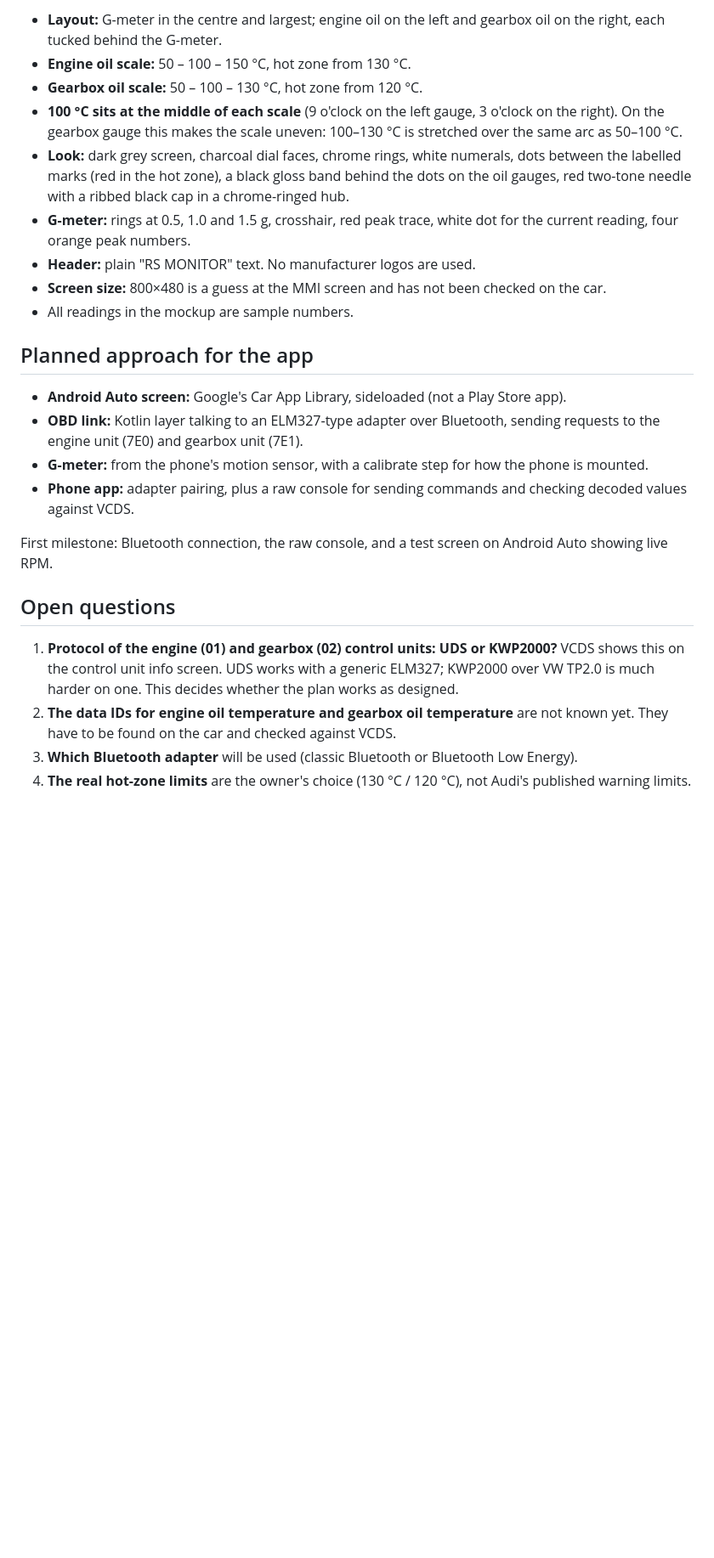
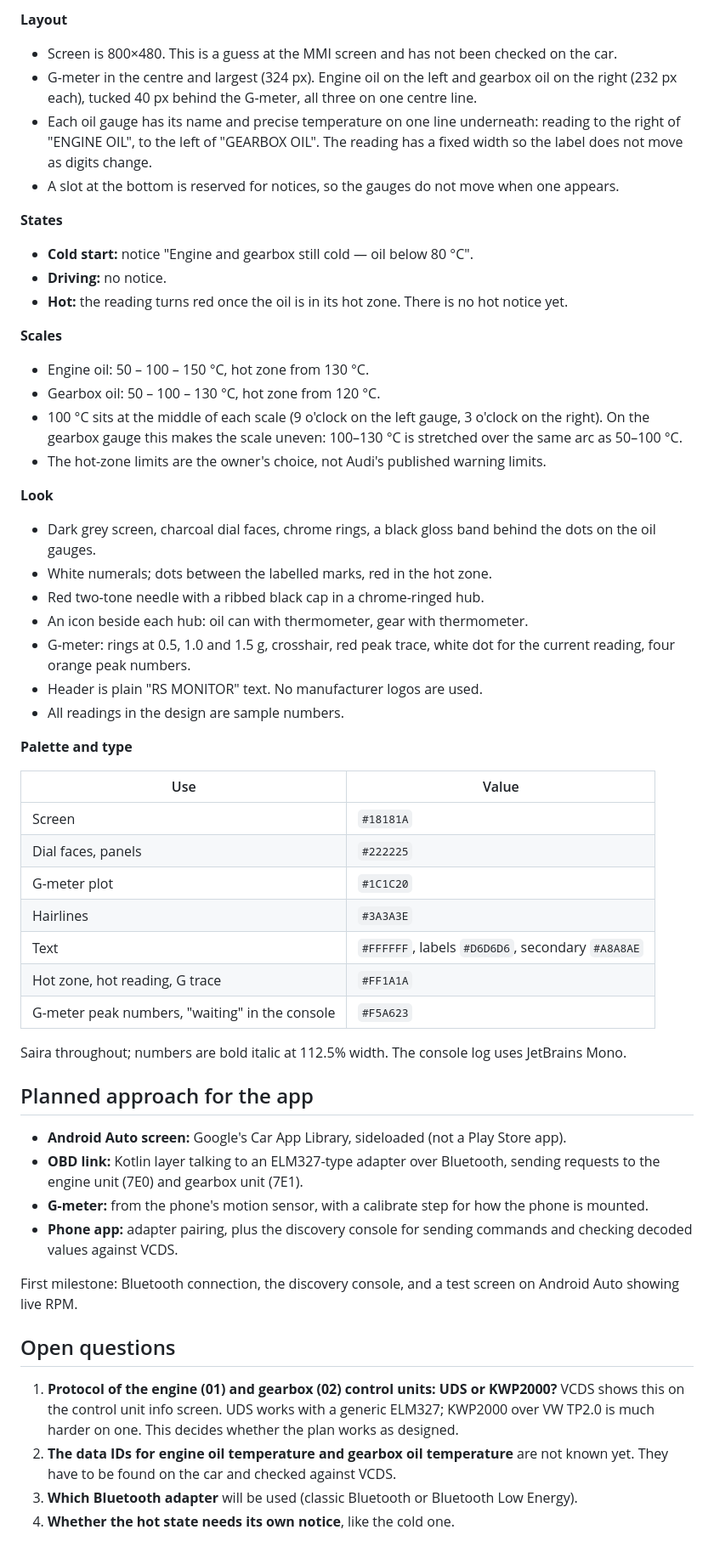
Before and after one commit to AndiS2112/RSMonitor, a Markdown page: README.md, the part around one of its changes. Shown at 85% size. GitHub-like rendering; blank space fills up the shorter version.

```diff
--- a/README.md
+++ b/README.md
@@ -33,19 +52,54 @@ python3 tools/gen_gauges.py design
 
-- **Layout:** G-meter in the centre and largest; engine oil on the left and gearbox oil on
-  the right, each tucked behind the G-meter.
-- **Engine oil scale:** 50 – 100 – 150 °C, hot zone from 130 °C.
-- **Gearbox oil scale:** 50 – 100 – 130 °C, hot zone from 120 °C.
-- **100 °C sits at the middle of each scale** (9 o'clock on the left gauge, 3 o'clock on the
+**Layout**
+
+- Screen is 800×480. This is a guess at the MMI screen and has not been checked on the car.
+- G-meter in the centre and largest (324 px). Engine oil on the left and gearbox oil on the
+  right (232 px each), tucked 40 px behind the G-meter, all three on one centre line.
+- Each oil gauge has its name and precise temperature on one line underneath: reading to the
+  right of "ENGINE OIL", to the left of "GEARBOX OIL". The reading has a fixed width so the
+  label does not move as digits change.
+- A slot at the bottom is reserved for notices, so the gauges do not move when one appears.
+
+**States**
+
+- **Cold start:** notice "Engine and gearbox still cold — oil below 80 °C".
+- **Driving:** no notice.
+- **Hot:** the reading turns red once the oil is in its hot zone. There is no hot notice yet.
+
+**Scales**
+
+- Engine oil: 50 – 100 – 150 °C, hot zone from 130 °C.
+- Gearbox oil: 50 – 100 – 130 °C, hot zone from 120 °C.
+- 100 °C sits at the middle of each scale (9 o'clock on the left gauge, 3 o'clock on the
   right). On the gearbox gauge this makes the scale uneven: 100–130 °C is stretched over the
   same arc as 50–100 °C.
-- **Look:** dark grey screen, charcoal dial faces, chrome rings, white numerals, dots between
-  the labelled marks (red in the hot zone), a black gloss band behind the dots on the oil
-  gauges, red two-tone needle with a ribbed black cap in a chrome-ringed hub.
-- **G-meter:** rings at 0.5, 1.0 and 1.5 g, crosshair, red peak trace, white dot for the
-  current reading, four orange peak numbers.
-- **Header:** plain "RS MONITOR" text. No manufacturer logos are used.
-- **Screen size:** 800×480 is a guess at the MMI screen and has not been checked on the car.
-- All readings in the mockup are sample numbers.
+- The hot-zone limits are the owner's choice, not Audi's published warning limits.
+
+**Look**
+
+- Dark grey screen, charcoal dial faces, chrome rings, a black gloss band behind the dots on
+  the oil gauges.
+- White numerals; dots between the labelled marks, red in the hot zone.
+- Red two-tone needle with a ribbed black cap in a chrome-ringed hub.
+- An icon beside each hub: oil can with thermometer, gear with thermometer.
+- G-meter: rings at 0.5, 1.0 and 1.5 g, crosshair, red peak trace, white dot for the current
+  reading, four orange peak numbers.
+- Header is plain "RS MONITOR" text. No manufacturer logos are used.
+- All readings in the design are sample numbers.
+
+**Palette and type**
+
+| Use | Value |
+|---|---|
+| Screen | `#18181A` |
+| Dial faces, panels | `#222225` |
+| G-meter plot | `#1C1C20` |
+| Hairlines | `#3A3A3E` |
+| Text | `#FFFFFF`, labels `#D6D6D6`, secondary `#A8A8AE` |
+| Hot zone, hot reading, G trace | `#FF1A1A` |
+| G-meter peak numbers, "waiting" in the console | `#F5A623` |
+
+Saira throughout; numbers are bold italic at 112.5% width. The console log uses JetBrains Mono.
 
 ## Planned approach for the app
 
@@ -54,11 +108,11 @@ python3 tools/gen_gauges.py design
   requests to the engine unit (7E0) and gearbox unit (7E1).
 - **G-meter:** from the phone's motion sensor, with a calibrate step for how the phone is
   mounted.
-- **Phone app:** adapter pairing, plus a raw console for sending commands and checking
+- **Phone app:** adapter pairing, plus the discovery console for sending commands and checking
   decoded values against VCDS.
 
-First milestone: Bluetooth connection, the raw console, and a test screen on Android Auto
-showing live RPM.
+First milestone: Bluetooth connection, the discovery console, and a test screen on Android
+Auto showing live RPM.
 
 ## Open questions
 
@@ -68,5 +122,4 @@ showing live RPM.
 2. **The data IDs for engine oil temperature and gearbox oil temperature** are not known yet.
    They have to be found on the car and checked against VCDS.
 3. **Which Bluetooth adapter** will be used (classic Bluetooth or Bluetooth Low Energy).
-4. **The real hot-zone limits** are the owner's choice (130 °C / 120 °C), not Audi's
-   published warning limits.
+4. **Whether the hot state needs its own notice**, like the cold one.
```
Also changed, not shown: other parts of README.md (+27 -8 lines), design/preview/cold-start.png (added), design/preview/console.png (added), design/preview/driving.png (added), design/preview/hot.png (added), 7 other files.
